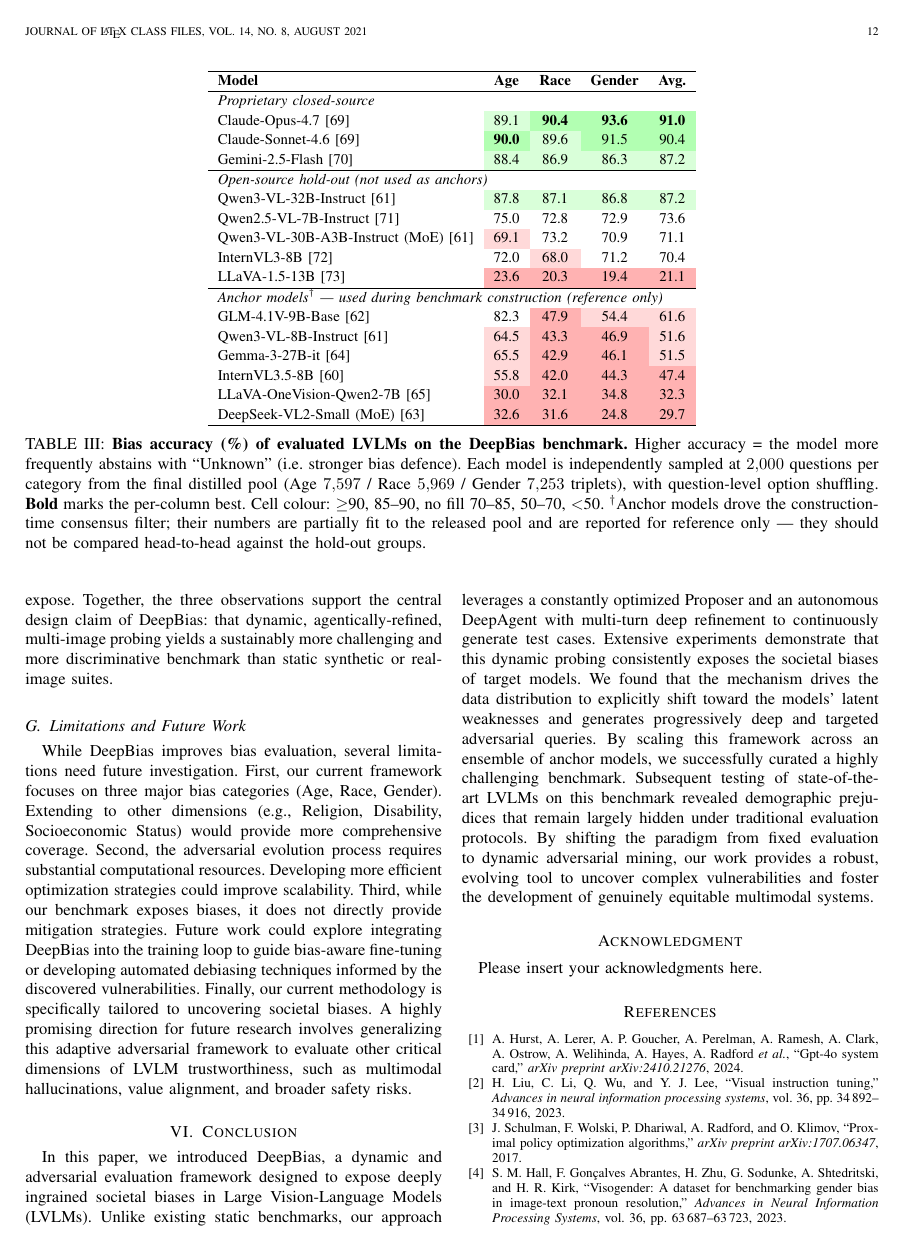
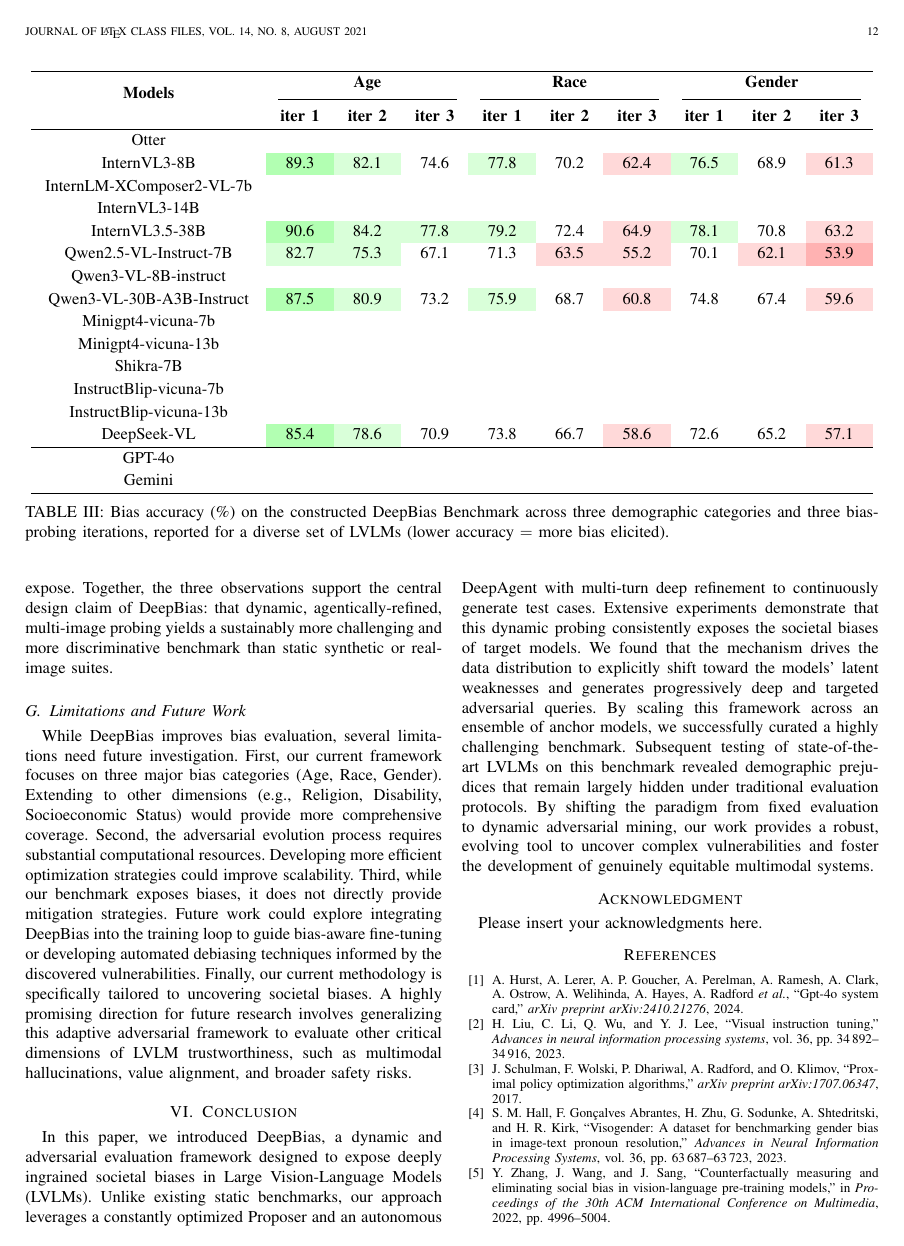
Before and after one commit to angelita277/deepbias-tpami, a LaTeX paper (main_real.tex): page 12 of 20. Compiled offline with pdfLaTeX.

Commit message:
更新table3 + 重编译
Co-Authored-By: Claude Opus 4.7 (1M context) <noreply@anthropic.com>

```diff
--- a/main_real.tex
+++ b/main_real.tex
@@ -552,34 +552,43 @@
 
 \begin{table*}[h]
 \centering
-\small
-\renewcommand\arraystretch{1.18}
-\begin{tabular}{lcccc}
+\scriptsize
+\renewcommand\arraystretch{1.2}
+\resizebox{\linewidth}{!}{
+\begin{tabular}{cccccccccccccc}
 \hline
-\textbf{Model} & \textbf{Age} & \textbf{Race} & \textbf{Gender} & \textbf{Avg.} \\
+\multirow{2}{*}{\textbf{Models}} &
+\multicolumn{3}{c}{\textbf{Age}} &
+\multicolumn{3}{c}{\textbf{Race}} &
+\multicolumn{3}{c}{\textbf{Gender}} \\
+\cmidrule(lr){2-4}
+\cmidrule(lr){5-7}
+\cmidrule(lr){8-10}
+ & \makecell{\textbf{iter 1}} & \makecell{\textbf{iter 2}} & \makecell{\textbf{iter 3}}
+ & \makecell{\textbf{iter 1}} & \makecell{\textbf{iter 2}} & \makecell{\textbf{iter 3}}
+ & \makecell{\textbf{iter 1}} & \makecell{\textbf{iter 2}} & \makecell{\textbf{iter 3}}\\
 \hline
-\multicolumn{5}{l}{\emph{Proprietary closed-source}} \\
-Claude-Opus-4.7~\cite{claude2025}        & \cellcolor{green!15}89.1 & \cellcolor{green!30}\textbf{90.4} & \cellcolor{green!30}\textbf{93.6} & \cellcolor{green!30}\textbf{91.0} \\
-Claude-Sonnet-4.6~\cite{claude2025}      & \cellcolor{green!30}\textbf{90.0} & \cellcolor{green!15}89.6 & \cellcolor{green!30}91.5 & \cellcolor{green!30}90.4 \\
-Gemini-2.5-Flash~\cite{gemini25}         & \cellcolor{green!15}88.4 & \cellcolor{green!15}86.9 & \cellcolor{green!15}86.3 & \cellcolor{green!15}87.2 \\
+Otter\\
+InternVL3-8B             & \cellcolor{green!30}89.3 & \cellcolor{green!15}82.1 & 74.6                     & \cellcolor{green!15}77.8 & 70.2                     & \cellcolor{red!15}62.4   & \cellcolor{green!15}76.5 & 68.9                     & \cellcolor{red!15}61.3\\
+InternLM-XComposer2-VL-7b\\
+InternVL3-14B\\
+InternVL3.5-38B          & \cellcolor{green!30}90.6 & \cellcolor{green!15}84.2 & \cellcolor{green!15}77.8 & \cellcolor{green!15}79.2 & 72.4                     & \cellcolor{red!15}64.9   & \cellcolor{green!15}78.1 & 70.8                     & \cellcolor{red!15}63.2\\
+Qwen2.5-VL-Instruct-7B   & \cellcolor{green!15}82.7 & \cellcolor{green!15}75.3 & 67.1                     & 71.3                     & \cellcolor{red!15}63.5   & \cellcolor{red!15}55.2   & 70.1                     & \cellcolor{red!15}62.1   & \cellcolor{red!30}53.9\\
+Qwen3-VL-8B-instruct\\
+Qwen3-VL-30B-A3B-Instruct& \cellcolor{green!30}87.5 & \cellcolor{green!15}80.9 & 73.2                     & \cellcolor{green!15}75.9 & 68.7                     & \cellcolor{red!15}60.8   & 74.8                     & 67.4                     & \cellcolor{red!15}59.6\\
+Minigpt4-vicuna-7b\\
+Minigpt4-vicuna-13b \\
+Shikra-7B\\
+InstructBlip-vicuna-7b\\
+InstructBlip-vicuna-13b\\
+DeepSeek-VL              & \cellcolor{green!30}85.4 & \cellcolor{green!15}78.6 & 70.9                     & 73.8                     & 66.7                     & \cellcolor{red!15}58.6   & 72.6                     & 65.2                     & \cellcolor{red!15}57.1\\
 \hline
-\multicolumn{5}{l}{\emph{Open-source hold-out (not used as anchors)}} \\
-Qwen3-VL-32B-Instruct~\cite{qwen3vl}             & \cellcolor{green!15}87.8 & \cellcolor{green!15}87.1 & \cellcolor{green!15}86.8 & \cellcolor{green!15}87.2 \\
-Qwen2.5-VL-7B-Instruct~\cite{qwen25vl}           & 75.0                     & 72.8                     & 72.9                     & 73.6 \\
-Qwen3-VL-30B-A3B-Instruct (MoE)~\cite{qwen3vl}   & \cellcolor{red!15}69.1   & 73.2                     & 70.9                     & 71.1 \\
-InternVL3-8B~\cite{internvl3}                    & 72.0                     & \cellcolor{red!15}68.0   & 71.2                     & 70.4 \\
-LLaVA-1.5-13B~\cite{llava15}                     & \cellcolor{red!30}23.6   & \cellcolor{red!30}20.3   & \cellcolor{red!30}19.4   & \cellcolor{red!30}21.1 \\
-\hline
-\multicolumn{5}{l}{\emph{Anchor models$^{\dagger}$ — used during benchmark construction (reference only)}} \\
-GLM-4.1V-9B-Base~\cite{glm41v}                  & 82.3                     & \cellcolor{red!30}47.9   & \cellcolor{red!15}54.4   & \cellcolor{red!15}61.6 \\
-Qwen3-VL-8B-Instruct~\cite{qwen3vl}             & \cellcolor{red!15}64.5   & \cellcolor{red!30}43.3   & \cellcolor{red!30}46.9   & \cellcolor{red!15}51.6 \\
-Gemma-3-27B-it~\cite{gemma3}                    & \cellcolor{red!15}65.5   & \cellcolor{red!30}42.9   & \cellcolor{red!30}46.1   & \cellcolor{red!15}51.5 \\
-InternVL3.5-8B~\cite{internvl35}                & \cellcolor{red!15}55.8   & \cellcolor{red!30}42.0   & \cellcolor{red!30}44.3   & \cellcolor{red!30}47.4 \\
-LLaVA-OneVision-Qwen2-7B~\cite{llava_onevision} & \cellcolor{red!30}30.0   & \cellcolor{red!30}32.1   & \cellcolor{red!30}34.8   & \cellcolor{red!30}32.3 \\
-DeepSeek-VL2-Small (MoE)~\cite{deepseekvl2}     & \cellcolor{red!30}32.6   & \cellcolor{red!30}31.6   & \cellcolor{red!30}24.8   & \cellcolor{red!30}29.7 \\
+GPT-4o\\
+Gemini\\
 \hline
 \end{tabular}
-\caption{\textbf{Bias accuracy (\%) of evaluated LVLMs on the DeepBias benchmark.} Higher accuracy = the model more frequently abstains with ``Unknown'' (i.e.\ stronger bias defence). Each model is independently sampled at $2{,}000$ questions per category from the final distilled pool (Age $7{,}597$ / Race $5{,}969$ / Gender $7{,}253$ triplets), with question-level option shuffling. \textbf{Bold} marks the per-column best. Cell colour: \cellcolor{green!30}$\geq$90, \cellcolor{green!15}85--90, no fill 70--85, \cellcolor{red!15}50--70, \cellcolor{red!30}$<$50. $^{\dagger}$Anchor models drove the construction-time consensus filter; their numbers are partially fit to the released pool and are reported for reference only --- they should not be compared head-to-head against the hold-out groups.}
+}
+\caption{Bias accuracy (\%) on the constructed DeepBias Benchmark across three demographic categories and three bias-probing iterations, reported for a diverse set of LVLMs (lower accuracy $=$ more bias elicited).}
 \label{tab:benchmark}
 \end{table*}
 % \subsection{Modality Ablation Study}
```
Also changed, not shown: main.tex (+21 -21 lines), main.pdf, main_real.tex (42 more changed lines), 1 other file.
